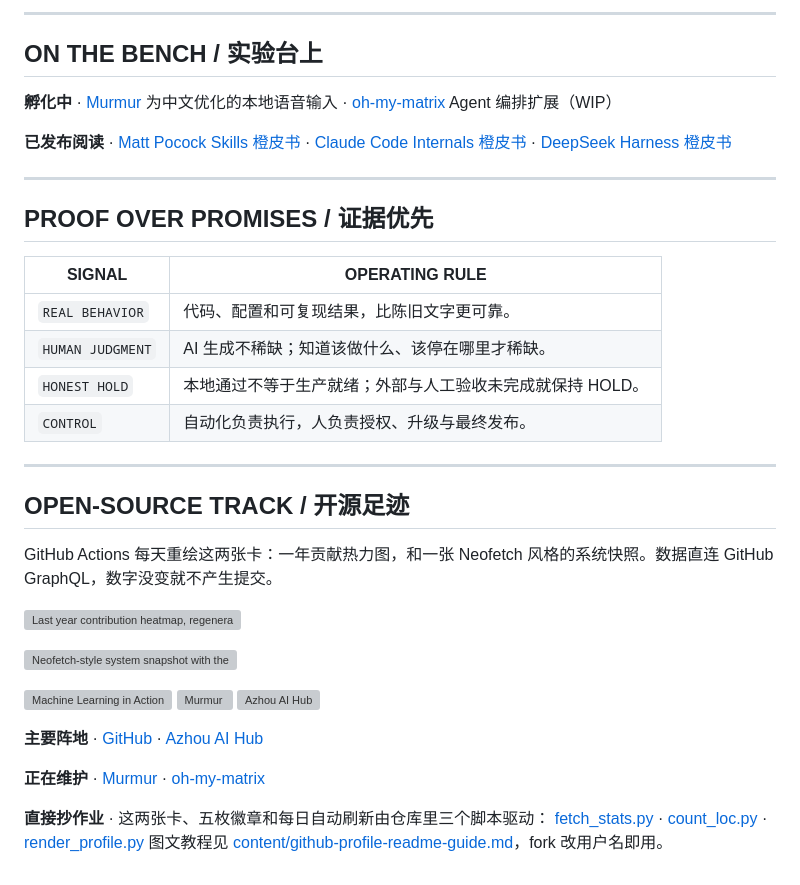
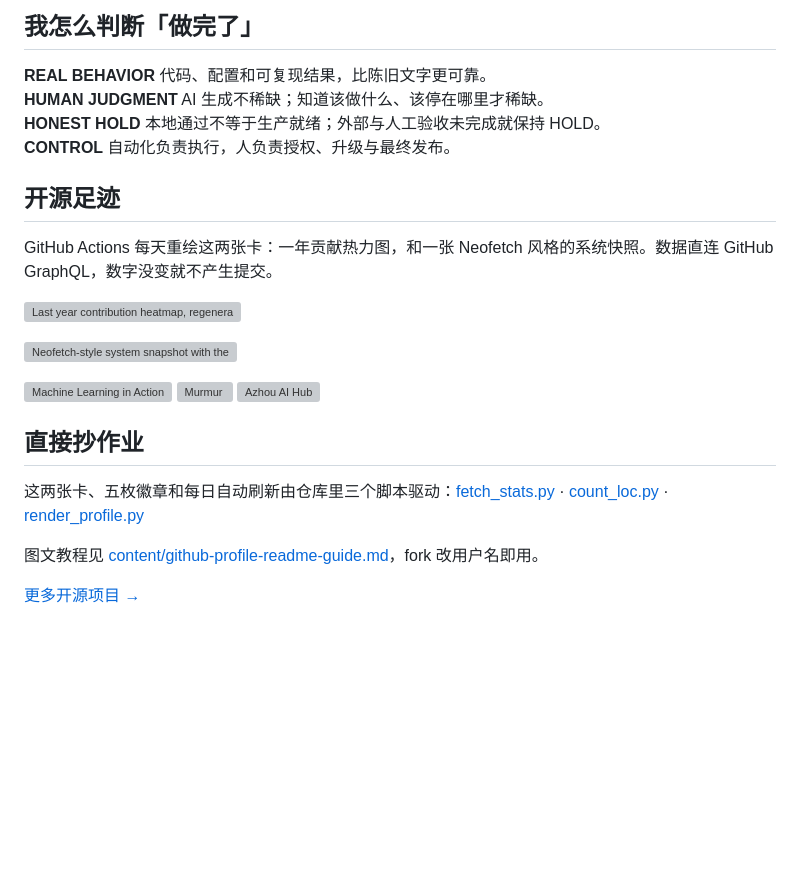
Before and after one commit to TeFuirnever/TeFuirnever, a Markdown page: README.md, the part around one of its changes. Drawn GitHub-style; blank space fills up the shorter version; grey boxes are pictures that could not be loaded.

```diff
--- a/README.md
+++ b/README.md
@@ -49,26 +38,12 @@
 
----
+## 我怎么判断「做完了」
 
-## ON THE BENCH / 实验台上
+**REAL BEHAVIOR** 代码、配置和可复现结果，比陈旧文字更可靠。<br>
+**HUMAN JUDGMENT** AI 生成不稀缺；知道该做什么、该停在哪里才稀缺。<br>
+**HONEST HOLD** 本地通过不等于生产就绪；外部与人工验收未完成就保持 HOLD。<br>
+**CONTROL** 自动化负责执行，人负责授权、升级与最终发布。
 
-**孵化中** · [Murmur](https://github.com/TeFuirnever/Murmur) 为中文优化的本地语音输入 · [oh-my-matrix](https://github.com/TeFuirnever/oh-my-matrix) Agent 编排扩展（WIP）
-
-**已发布阅读** · [Matt Pocock Skills 橙皮书](https://github.com/TeFuirnever/matt-pocock-skills-orange-book) · [Claude Code Internals 橙皮书](https://github.com/TeFuirnever/claude-code-internals-orange-book) · [DeepSeek Harness 橙皮书](https://github.com/TeFuirnever/deepseek-harness-orange-book)
-
----
-
-## PROOF OVER PROMISES / 证据优先
-
-| SIGNAL | OPERATING RULE |
-| --- | --- |
-| `REAL BEHAVIOR` | 代码、配置和可复现结果，比陈旧文字更可靠。 |
-| `HUMAN JUDGMENT` | AI 生成不稀缺；知道该做什么、该停在哪里才稀缺。 |
-| `HONEST HOLD` | 本地通过不等于生产就绪；外部与人工验收未完成就保持 HOLD。 |
-| `CONTROL` | 自动化负责执行，人负责授权、升级与最终发布。 |
-
----
-
-## OPEN-SOURCE TRACK / 开源足迹
+## 开源足迹
 
 GitHub Actions 每天重绘这两张卡：一年贡献热力图，和一张 Neofetch 风格的系统快照。数据直连 GitHub GraphQL，数字没变就不产生提交。
 
@@ -80,12 +55,10 @@ GitHub Actions 每天重绘这两张卡：一年贡献热力图，和一张 Neof
 [![Murmur](https://img.shields.io/github/stars/TeFuirnever/Murmur?style=flat&label=Murmur&color=FAA67C)](https://github.com/TeFuirnever/Murmur)
 [![Azhou AI Hub](https://img.shields.io/github/stars/TeFuirnever/azhou-ai-hub?style=flat&label=Azhou%20AI%20Hub&color=3F2414)](https://github.com/TeFuirnever/azhou-ai-hub)
 
-**主要阵地** · [GitHub](https://github.com/TeFuirnever)
-· [Azhou AI Hub](https://github.com/TeFuirnever/azhou-ai-hub)
+## 直接抄作业
 
-**正在维护** · [Murmur](https://tefuirnever.github.io/Murmur/)
-· [oh-my-matrix](https://tefuirnever.github.io/oh-my-matrix/)
+这两张卡、五枚徽章和每日自动刷新由仓库里三个脚本驱动：[fetch_stats.py](scripts/fetch_stats.py) · [count_loc.py](scripts/count_loc.py) · [render_profile.py](scripts/render_profile.py)
 
-**直接抄作业** · 这两张卡、五枚徽章和每日自动刷新由仓库里三个脚本驱动：
-[fetch_stats.py](scripts/fetch_stats.py) · [count_loc.py](scripts/count_loc.py) · [render_profile.py](scripts/render_profile.py)
 图文教程见 [content/github-profile-readme-guide.md](content/github-profile-readme-guide.md)，fork 改用户名即用。
+
+[更多开源项目 →](https://github.com/TeFuirnever?tab=repositories)
```
Also changed, not shown: other parts of README.md (+15 -26 lines), assets/profile/azhou-ai-hub.jpg (added), assets/profile/hero.jpg (added), assets/profile/murmur.jpg (added), assets/profile/oh-my-matrix.jpg (added), assets/profile/orange-books.jpg (added).
